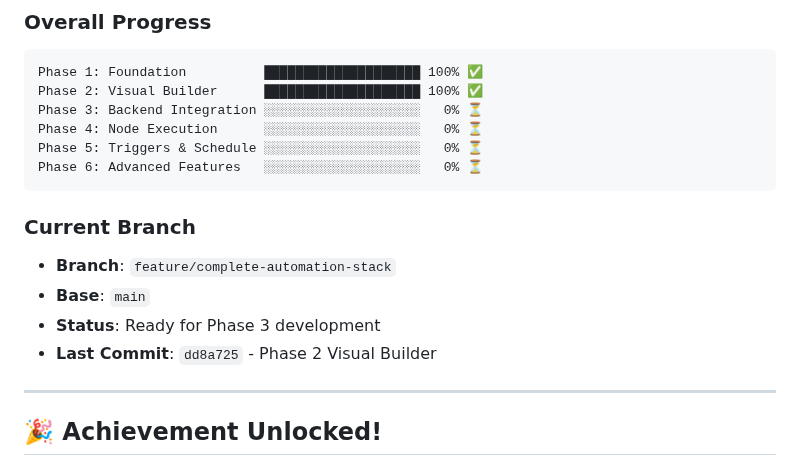
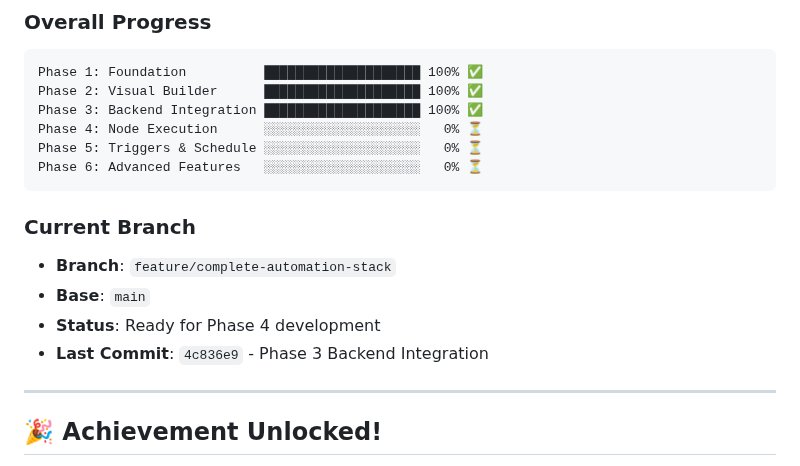
Before and after one commit to whassani/objecta-labs, a Markdown page: WORKFLOW-AUTOMATION-STATUS.md, the part around the change. Drawn GitHub-style.

Commit message:
Update status: Phase 3 Backend Integration complete

````diff
--- a/WORKFLOW-AUTOMATION-STATUS.md
+++ b/WORKFLOW-AUTOMATION-STATUS.md
@@ -345,7 +345,7 @@ console.log(status.status); // running, completed, failed, cancelled
 ```
 Phase 1: Foundation          ████████████████████ 100% ✅
 Phase 2: Visual Builder      ████████████████████ 100% ✅
-Phase 3: Backend Integration ░░░░░░░░░░░░░░░░░░░░   0% ⏳
+Phase 3: Backend Integration ████████████████████ 100% ✅
 Phase 4: Node Execution      ░░░░░░░░░░░░░░░░░░░░   0% ⏳
 Phase 5: Triggers & Schedule ░░░░░░░░░░░░░░░░░░░░   0% ⏳
 Phase 6: Advanced Features   ░░░░░░░░░░░░░░░░░░░░   0% ⏳
@@ -354,8 +354,8 @@ Phase 6: Advanced Features   ░░░░░░░░░░░░░░░░░
 ### Current Branch
 - **Branch**: `feature/complete-automation-stack`
 - **Base**: `main`
-- **Status**: Ready for Phase 3 development
-- **Last Commit**: `dd8a725` - Phase 2 Visual Builder
+- **Status**: Ready for Phase 4 development
+- **Last Commit**: `4c836e9` - Phase 3 Backend Integration
 
 ---
 
````
